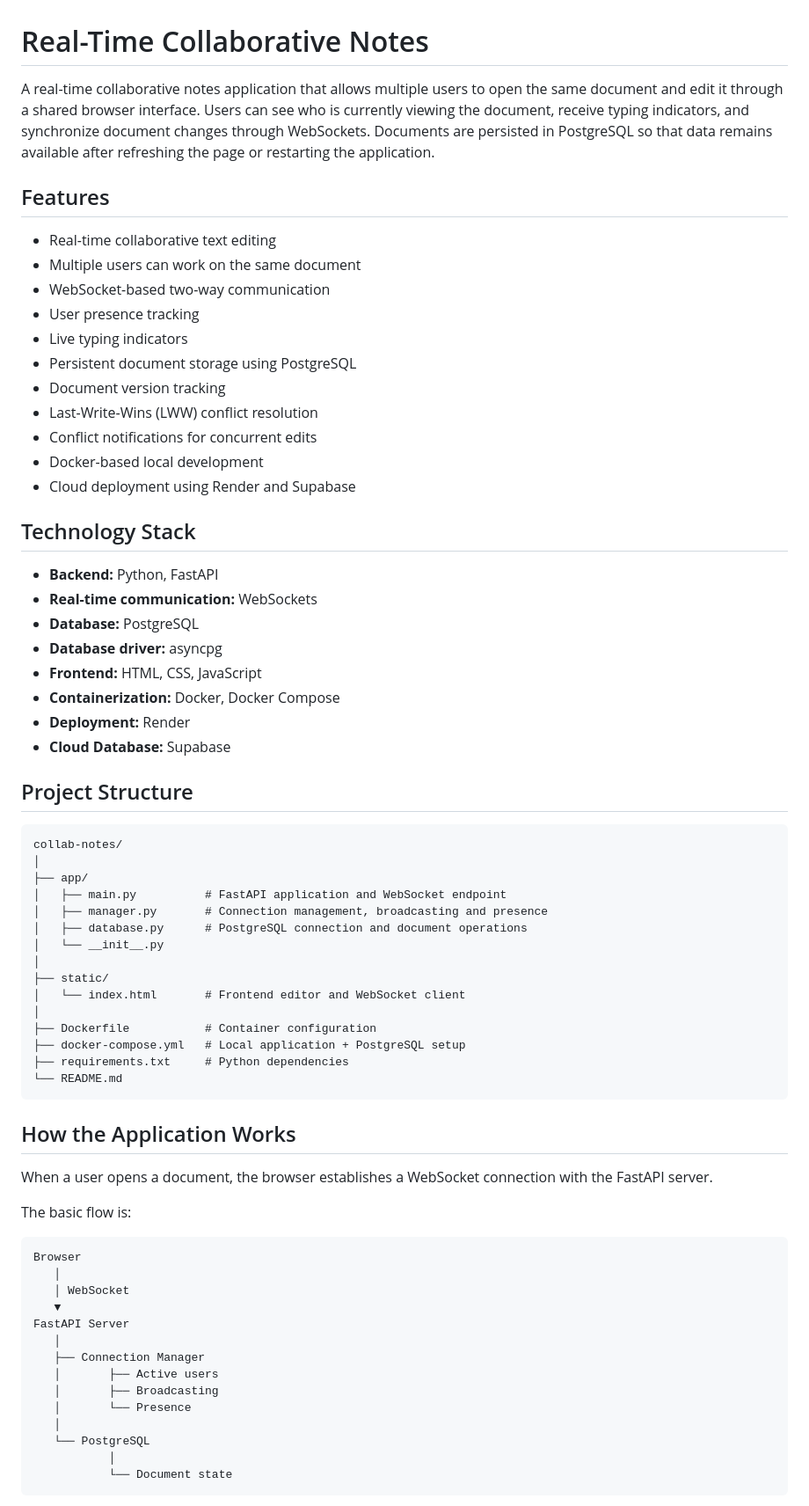
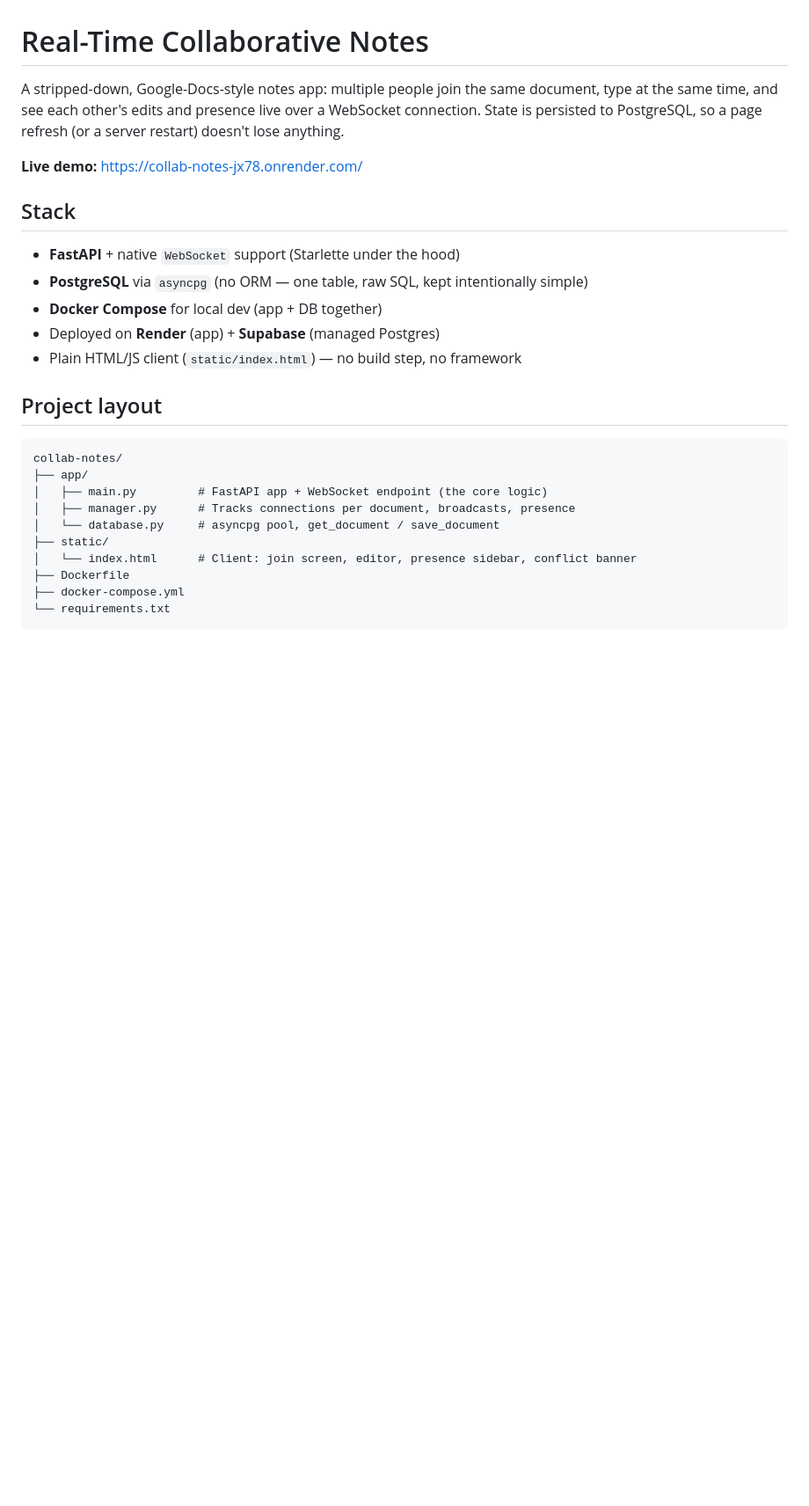
Before and after one commit to apoorva-rapolu/collab-notes, a Markdown page: README.md, the part around one of its changes. Shown at 88% size. Rendered like a GitHub page; blank space fills up the shorter version.

Commit message:
Final update project README

````diff
--- a/README.md
+++ b/README.md
@@ -1,72 +1,31 @@
 # Real-Time Collaborative Notes
 
-A real-time collaborative notes application that allows multiple users to open the same document and edit it through a shared browser interface. Users can see who is currently viewing the document, receive typing indicators, and synchronize document changes through WebSockets. Documents are persisted in PostgreSQL so that data remains available after refreshing the page or restarting the application.
+A stripped-down, Google-Docs-style notes app: multiple people join the same
+document, type at the same time, and see each other's edits and presence
+live over a WebSocket connection. State is persisted to PostgreSQL, so a
+page refresh (or a server restart) doesn't lose anything.
 
-## Features
+**Live demo:** https://collab-notes-jx78.onrender.com/
 
-- Real-time collaborative text editing
-- Multiple users can work on the same document
-- WebSocket-based two-way communication
-- User presence tracking
-- Live typing indicators
-- Persistent document storage using PostgreSQL
-- Document version tracking
-- Last-Write-Wins (LWW) conflict resolution
-- Conflict notifications for concurrent edits
-- Docker-based local development
-- Cloud deployment using Render and Supabase
+## Stack
 
-## Technology Stack
+- **FastAPI** + native `WebSocket` support (Starlette under the hood)
+- **PostgreSQL** via `asyncpg` (no ORM — one table, raw SQL, kept intentionally simple)
+- **Docker Compose** for local dev (app + DB together)
+- Deployed on **Render** (app) + **Supabase** (managed Postgres)
+- Plain HTML/JS client (`static/index.html`) — no build step, no framework
 
-- **Backend:** Python, FastAPI
-- **Real-time communication:** WebSockets
-- **Database:** PostgreSQL
-- **Database driver:** asyncpg
-- **Frontend:** HTML, CSS, JavaScript
-- **Containerization:** Docker, Docker Compose
-- **Deployment:** Render
-- **Cloud Database:** Supabase
+## Project layout
 
-## Project Structure
-
-```text
+```
 collab-notes/
-│
 ├── app/
-│   ├── main.py          # FastAPI application and WebSocket endpoint
-│   ├── manager.py       # Connection management, broadcasting and presence
-│   ├── database.py      # PostgreSQL connection and document operations
-│   └── __init__.py
-│
+│   ├── main.py         # FastAPI app + WebSocket endpoint (the core logic)
+│   ├── manager.py      # Tracks connections per document, broadcasts, presence
+│   └── database.py     # asyncpg pool, get_document / save_document
 ├── static/
-│   └── index.html       # Frontend editor and WebSocket client
-│
-├── Dockerfile           # Container configuration
-├── docker-compose.yml   # Local application + PostgreSQL setup
-├── requirements.txt     # Python dependencies
-└── README.md
+│   └── index.html      # Client: join screen, editor, presence sidebar, conflict banner
+├── Dockerfile
+├── docker-compose.yml
+└── requirements.txt
 ```
-
-## How the Application Works
-
-When a user opens a document, the browser establishes a WebSocket connection with the FastAPI server.
-
-The basic flow is:
-
-```text
-Browser
-   │
-   │ WebSocket
-   ▼
-FastAPI Server
-   │
-   ├── Connection Manager
-   │       ├── Active users
-   │       ├── Broadcasting
-   │       └── Presence
-   │
-   └── PostgreSQL
-           │
-           └── Document state
-```
-
````
Also changed, not shown: other parts of README.md (+95 -197 lines).
